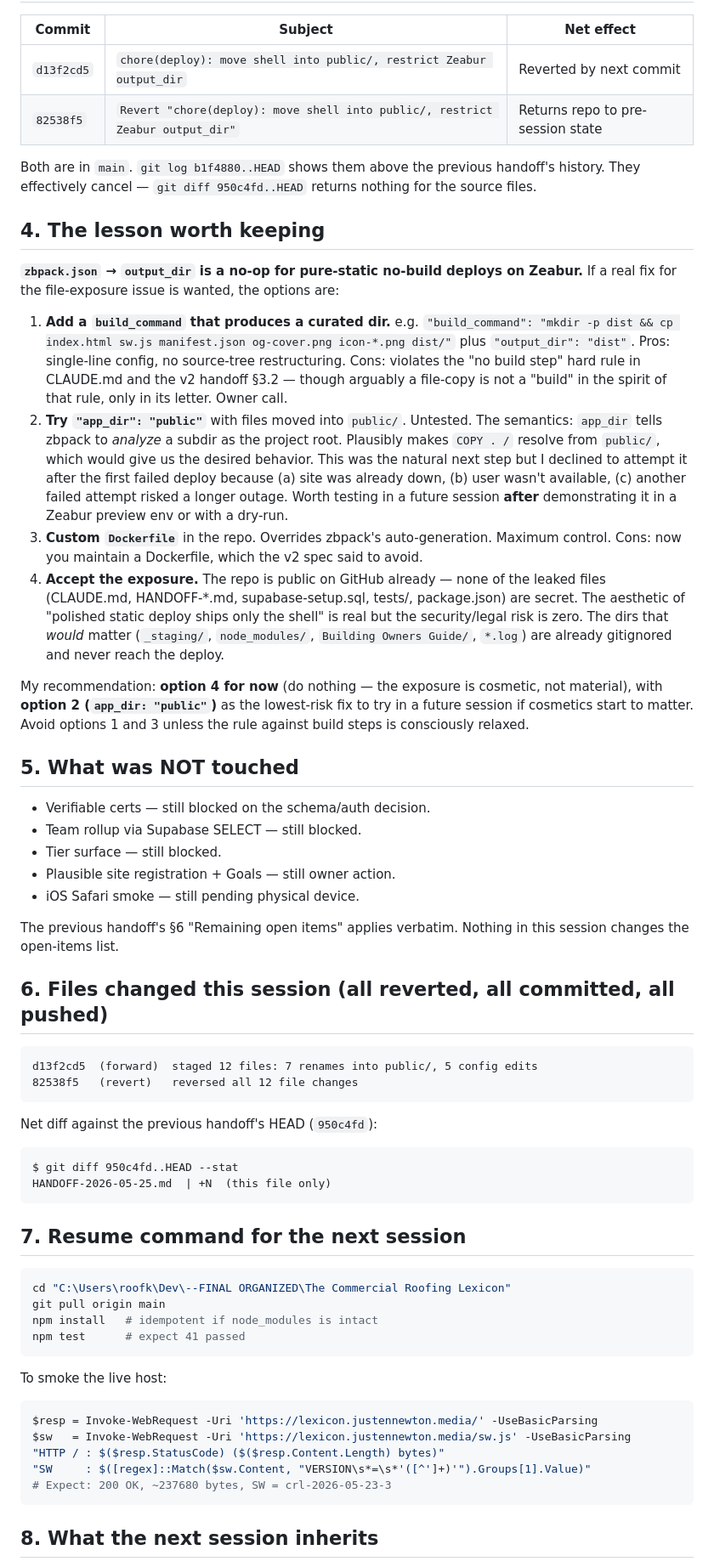
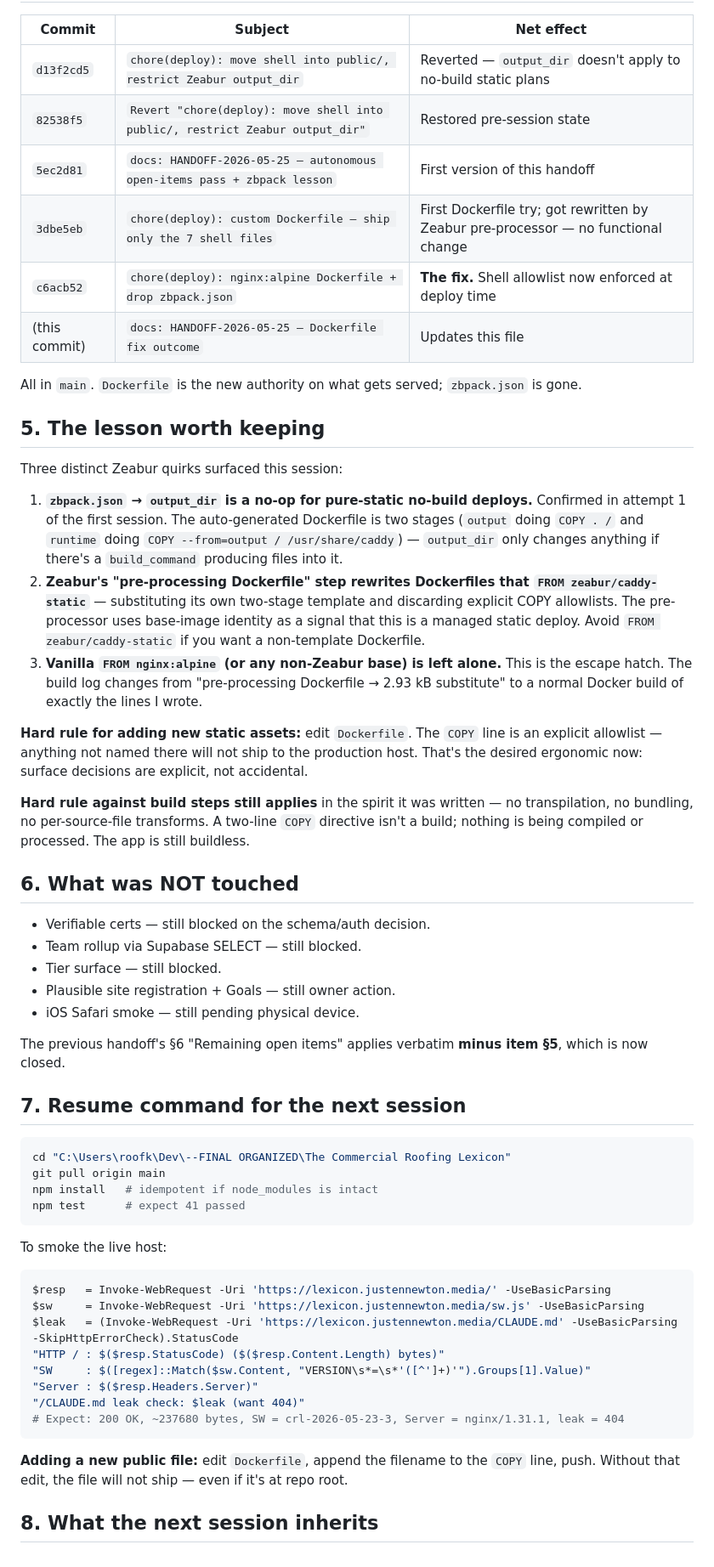
Before and after one commit to SlopesGuru77/complete-roofing-lexicon, a Markdown page: HANDOFF-2026-05-25.md, the part around one of its changes. Shown at 85% size. Rendered like a GitHub page.

````diff
--- a/HANDOFF-2026-05-25.md
+++ b/HANDOFF-2026-05-25.md
@@ -78,23 +125,28 @@ Total live-host downtime: ~4 minutes (the window between the broken deploy landi
 
 | Commit | Subject | Net effect |
 |---|---|---|
-| `d13f2cd5` | `chore(deploy): move shell into public/, restrict Zeabur output_dir` | Reverted by next commit |
-| `82538f5` | `Revert "chore(deploy): move shell into public/, restrict Zeabur output_dir"` | Returns repo to pre-session state |
+| `d13f2cd5` | `chore(deploy): move shell into public/, restrict Zeabur output_dir` | Reverted — `output_dir` doesn't apply to no-build static plans |
+| `82538f5` | `Revert "chore(deploy): move shell into public/, restrict Zeabur output_dir"` | Restored pre-session state |
+| `5ec2d81` | `docs: HANDOFF-2026-05-25 — autonomous open-items pass + zbpack lesson` | First version of this handoff |
+| `3dbe5eb` | `chore(deploy): custom Dockerfile — ship only the 7 shell files` | First Dockerfile try; got rewritten by Zeabur pre-processor — no functional change |
+| `c6acb52` | `chore(deploy): nginx:alpine Dockerfile + drop zbpack.json` | **The fix.** Shell allowlist now enforced at deploy time |
+| (this commit) | `docs: HANDOFF-2026-05-25 — Dockerfile fix outcome` | Updates this file |
 
-Both are in `main`. `git log b1f4880..HEAD` shows them above the previous handoff's history. They effectively cancel — `git diff 950c4fd..HEAD` returns nothing for the source files.
+All in `main`. `Dockerfile` is the new authority on what gets served; `zbpack.json` is gone.
 
-## 4. The lesson worth keeping
+## 5. The lesson worth keeping
 
-**`zbpack.json` → `output_dir` is a no-op for pure-static no-build deploys on Zeabur.** If a real fix for the file-exposure issue is wanted, the options are:
+Three distinct Zeabur quirks surfaced this session:
 
-1. **Add a `build_command` that produces a curated dir.** e.g. `"build_command": "mkdir -p dist && cp index.html sw.js manifest.json og-cover.png icon-*.png dist/"` plus `"output_dir": "dist"`. Pros: single-line config, no source-tree restructuring. Cons: violates the "no build step" hard rule in CLAUDE.md and the v2 handoff §3.2 — though arguably a file-copy is not a "build" in the spirit of that rule, only in its letter. Owner call.
-2. **Try `"app_dir": "public"`** with files moved into `public/`. Untested. The semantics: `app_dir` tells zbpack to *analyze* a subdir as the project root. Plausibly makes `COPY . /` resolve from `public/`, which would give us the desired behavior. This was the natural next step but I declined to attempt it after the first failed deploy because (a) site was already down, (b) user wasn't available, (c) another failed attempt risked a longer outage. Worth testing in a future session **after** demonstrating it in a Zeabur preview env or with a dry-run.
-3. **Custom `Dockerfile`** in the repo. Overrides zbpack's auto-generation. Maximum control. Cons: now you maintain a Dockerfile, which the v2 spec said to avoid.
-4. **Accept the exposure.** The repo is public on GitHub already — none of the leaked files (CLAUDE.md, HANDOFF-*.md, supabase-setup.sql, tests/, package.json) are secret. The aesthetic of "polished static deploy ships only the shell" is real but the security/legal risk is zero. The dirs that *would* matter (`_staging/`, `node_modules/`, `Building Owners Guide/`, `*.log`) are already gitignored and never reach the deploy.
+1. **`zbpack.json` → `output_dir` is a no-op for pure-static no-build deploys.** Confirmed in attempt 1 of the first session. The auto-generated Dockerfile is two stages (`output` doing `COPY . /` and `runtime` doing `COPY --from=output / /usr/share/caddy`) — `output_dir` only changes anything if there's a `build_command` producing files into it.
+2. **Zeabur's "pre-processing Dockerfile" step rewrites Dockerfiles that `FROM zeabur/caddy-static`** — substituting its own two-stage template and discarding explicit COPY allowlists. The pre-processor uses base-image identity as a signal that this is a managed static deploy. Avoid `FROM zeabur/caddy-static` if you want a non-template Dockerfile.
+3. **Vanilla `FROM nginx:alpine` (or any non-Zeabur base) is left alone.** This is the escape hatch. The build log changes from "pre-processing Dockerfile → 2.93 kB substitute" to a normal Docker build of exactly the lines I wrote.
 
-My recommendation: **option 4 for now** (do nothing — the exposure is cosmetic, not material), with **option 2 (`app_dir: "public"`)** as the lowest-risk fix to try in a future session if cosmetics start to matter. Avoid options 1 and 3 unless the rule against build steps is consciously relaxed.
+**Hard rule for adding new static assets:** edit `Dockerfile`. The `COPY` line is an explicit allowlist — anything not named there will not ship to the production host. That's the desired ergonomic now: surface decisions are explicit, not accidental.
 
-## 5. What was NOT touched
+**Hard rule against build steps still applies** in the spirit it was written — no transpilation, no bundling, no per-source-file transforms. A two-line `COPY` directive isn't a build; nothing is being compiled or processed. The app is still buildless.
+
+## 6. What was NOT touched
 
 - Verifiable certs — still blocked on the schema/auth decision.
 - Team rollup via Supabase SELECT — still blocked.
@@ -102,21 +154,7 @@ My recommendation: **option 4 for now** (do nothing — the exposure is cosmetic
 - Plausible site registration + Goals — still owner action.
 - iOS Safari smoke — still pending physical device.
 
-The previous handoff's §6 "Remaining open items" applies verbatim. Nothing in this session changes the open-items list.
-
-## 6. Files changed this session (all reverted, all committed, all pushed)
-
-```
-d13f2cd5  (forward)  staged 12 files: 7 renames into public/, 5 config edits
-82538f5   (revert)   reversed all 12 file changes
-```
-
-Net diff against the previous handoff's HEAD (`950c4fd`):
-
-```
-$ git diff 950c4fd..HEAD --stat
-HANDOFF-2026-05-25.md  | +N  (this file only)
-```
+The previous handoff's §6 "Remaining open items" applies verbatim **minus item §5**, which is now closed.
 
 ## 7. Resume command for the next session
 
@@ -130,12 +168,17 @@ npm test      # expect 41 passed
 To smoke the live host:
 
 ```powershell
-$resp = Invoke-WebRequest -Uri 'https://lexicon.justennewton.media/' -UseBasicParsing
-$sw   = Invoke-WebRequest -Uri 'https://lexicon.justennewton.media/sw.js' -UseBasicParsing
+$resp   = Invoke-WebRequest -Uri 'https://lexicon.justennewton.media/' -UseBasicParsing
+$sw     = Invoke-WebRequest -Uri 'https://lexicon.justennewton.media/sw.js' -UseBasicParsing
+$leak   = (Invoke-WebRequest -Uri 'https://lexicon.justennewton.media/CLAUDE.md' -UseBasicParsing -SkipHttpErrorCheck).StatusCode
 "HTTP / : $($resp.StatusCode) ($($resp.Content.Length) bytes)"
 "SW     : $([regex]::Match($sw.Content, "VERSION\s*=\s*'([^']+)'").Groups[1].Value)"
-# Expect: 200 OK, ~237680 bytes, SW = crl-2026-05-23-3
+"Server : $($resp.Headers.Server)"
+"/CLAUDE.md leak check: $leak (want 404)"
+# Expect: 200 OK, ~237680 bytes, SW = crl-2026-05-23-3, Server = nginx/1.31.1, leak = 404
 ```
+
+**Adding a new public file:** edit `Dockerfile`, append the filename to the `COPY` line, push. Without that edit, the file will not ship — even if it's at repo root.
 
 ## 8. What the next session inherits
 
````
Also changed, not shown: other parts of HANDOFF-2026-05-25.md (+60 -14 lines), CLAUDE.md (+6 -4 lines).
